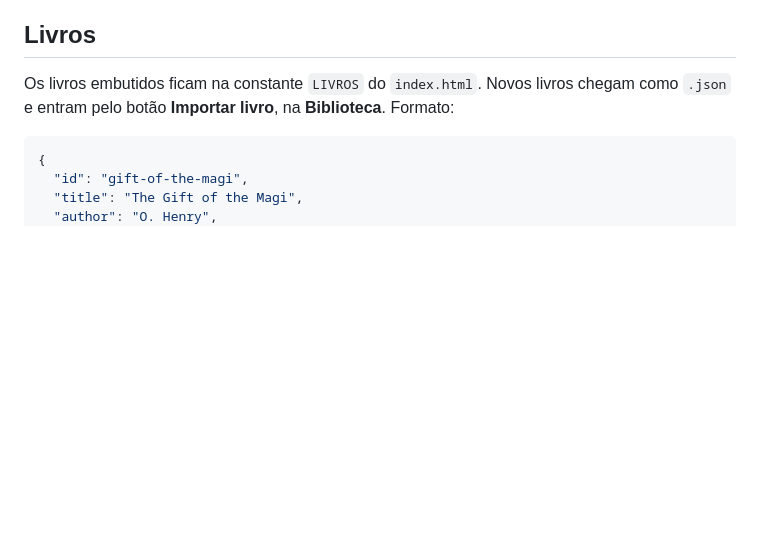
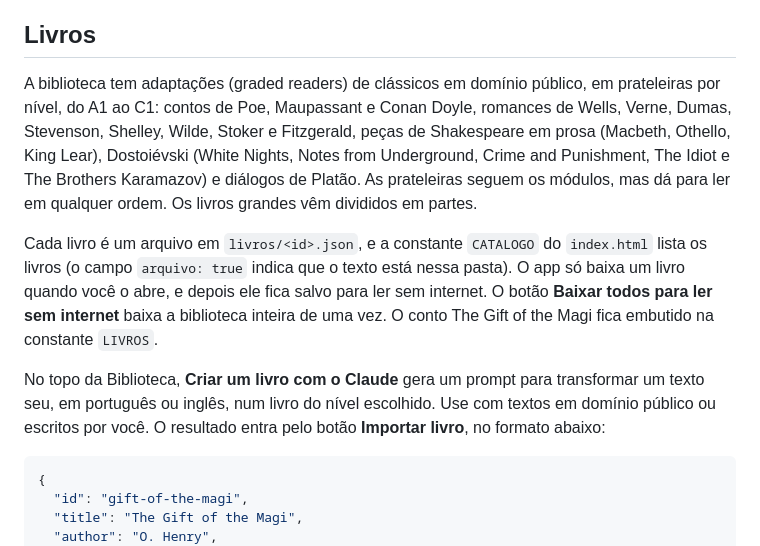
Before and after one commit to tiagomoura-dotcom/AmericanTi, a Markdown page: README.md, the part around the change. Rendered like a GitHub page; blank space fills up the shorter version.

Commit message:
README: descreve a nova biblioteca e o prompt para criar livros
Co-Authored-By: Claude Opus 5.5 <noreply@anthropic.com>
Claude-Session: https://claude.ai/code/session_01NsAT2pLbDocjoJrzHbQMFM

````diff
--- a/README.md
+++ b/README.md
@@ -88,7 +88,11 @@ O `index.html` se atualiza sozinho quando o app abre com internet. Se trocar íc
 
 ## Livros
 
-Os livros embutidos ficam na constante `LIVROS` do `index.html`. Novos livros chegam como `.json` e entram pelo botão **Importar livro**, na **Biblioteca**. Formato:
+A biblioteca tem adaptações (graded readers) de clássicos em domínio público, em prateleiras por nível, do A1 ao C1: contos de Poe, Maupassant e Conan Doyle, romances de Wells, Verne, Dumas, Stevenson, Shelley, Wilde, Stoker e Fitzgerald, peças de Shakespeare em prosa (Macbeth, Othello, King Lear), Dostoiévski (White Nights, Notes from Underground, Crime and Punishment, The Idiot e The Brothers Karamazov) e diálogos de Platão. As prateleiras seguem os módulos, mas dá para ler em qualquer ordem. Os livros grandes vêm divididos em partes.
+
+Cada livro é um arquivo em `livros/<id>.json`, e a constante `CATALOGO` do `index.html` lista os livros (o campo `arquivo: true` indica que o texto está nessa pasta). O app só baixa um livro quando você o abre, e depois ele fica salvo para ler sem internet. O botão **Baixar todos para ler sem internet** baixa a biblioteca inteira de uma vez. O conto The Gift of the Magi fica embutido na constante `LIVROS`.
+
+No topo da Biblioteca, **Criar um livro com o Claude** gera um prompt para transformar um texto seu, em português ou inglês, num livro do nível escolhido. Use com textos em domínio público ou escritos por você. O resultado entra pelo botão **Importar livro**, no formato abaixo:
 
 ```json
 {
````
